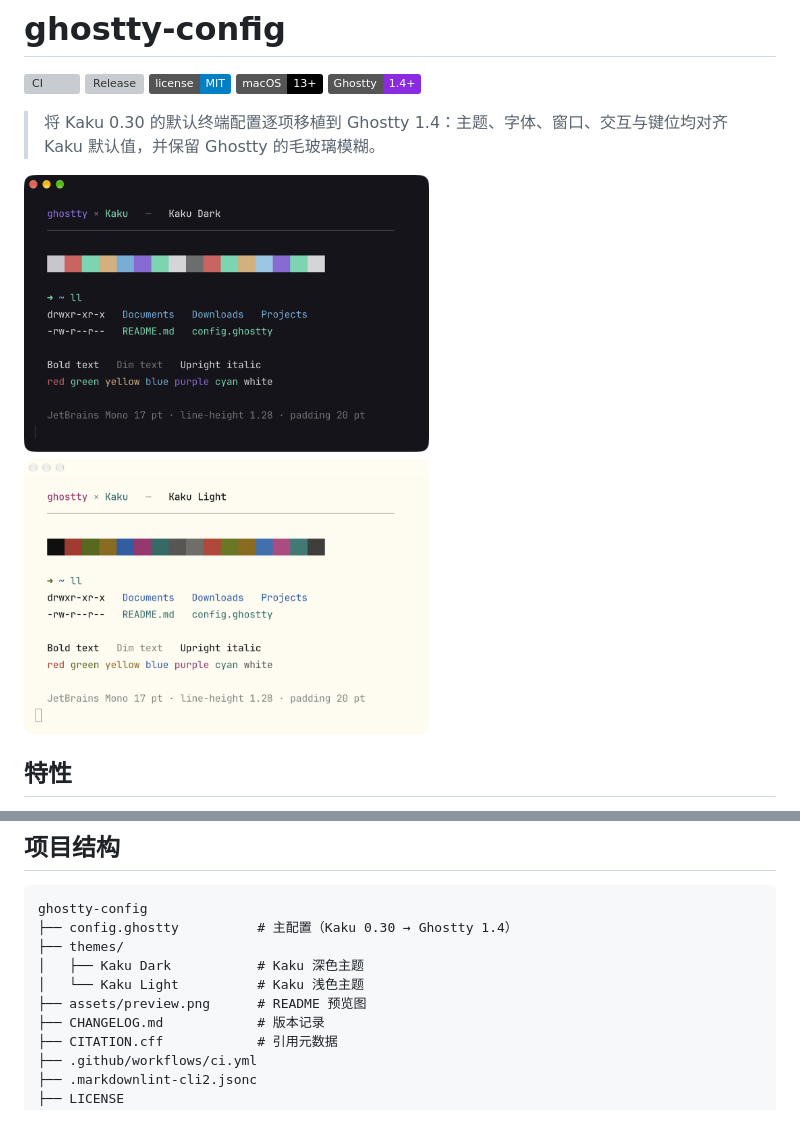
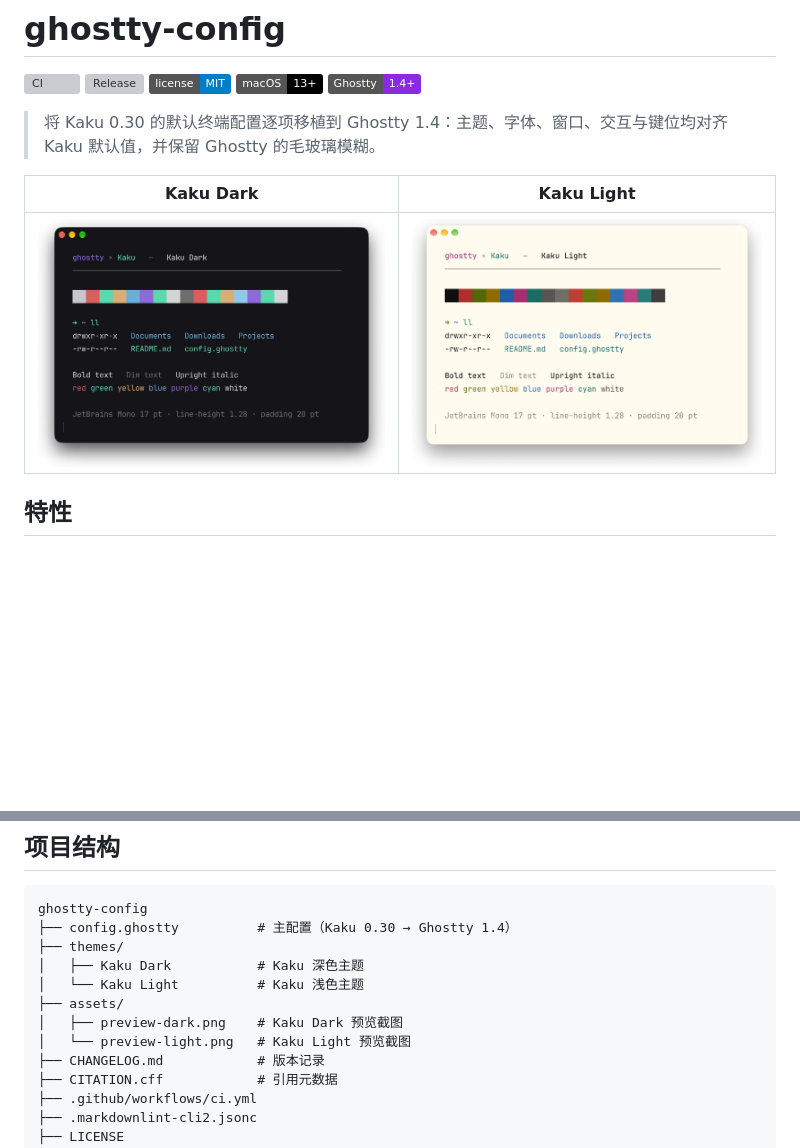
Before and after one commit to kesonglab/ghostty-config, a Markdown page: README.md, 2 parts joined by grey strips. Drawn GitHub-style; pictures changed too: assets/preview-dark.png (added), assets/preview-light.png (added), assets/preview.png (deleted); badges without logos; blank space fills up the shorter version; grey boxes are pictures that could not be loaded.

Commit message:
docs: replace preview with Kaku Dark and Kaku Light screenshots
Use the two window screenshots (dark/light) side by side in README; drop the generated composite.

```diff
--- a/README.md
+++ b/README.md
@@ -8,7 +8,9 @@
 
 > 将 Kaku 0.30 的默认终端配置逐项移植到 Ghostty 1.4：主题、字体、窗口、交互与键位均对齐 Kaku 默认值，并保留 Ghostty 的毛玻璃模糊。
 
-![Kaku Dark / Kaku Light 预览](assets/preview.png)
+| Kaku Dark | Kaku Light |
+| :---: | :---: |
+| ![Kaku Dark 主题预览](assets/preview-dark.png) | ![Kaku Light 主题预览](assets/preview-light.png) |
 
 ## 特性
 
@@ -144,7 +146,9 @@ ghostty-config
 ├── themes/
 │   ├── Kaku Dark           # Kaku 深色主题
 │   └── Kaku Light          # Kaku 浅色主题
-├── assets/preview.png      # README 预览图
+├── assets/
+│   ├── preview-dark.png    # Kaku Dark 预览截图
+│   └── preview-light.png   # Kaku Light 预览截图
 ├── CHANGELOG.md            # 版本记录
 ├── CITATION.cff            # 引用元数据
 ├── .github/workflows/ci.yml
```
Also changed, not shown: CHANGELOG.md (+1 -1 lines).
